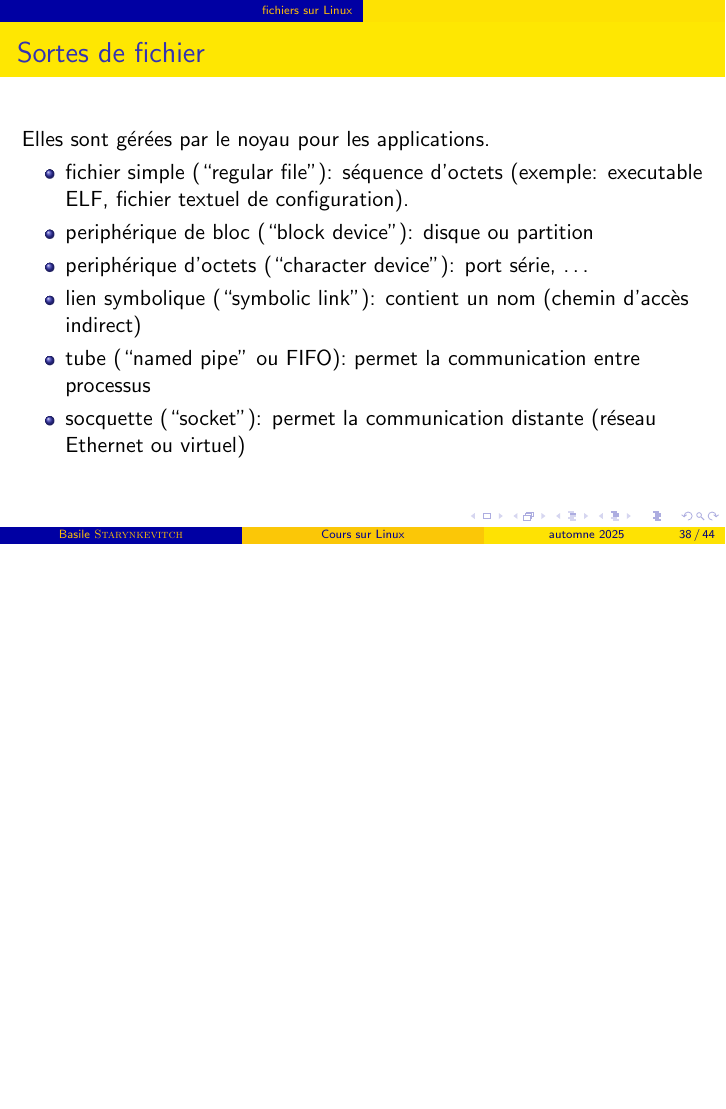
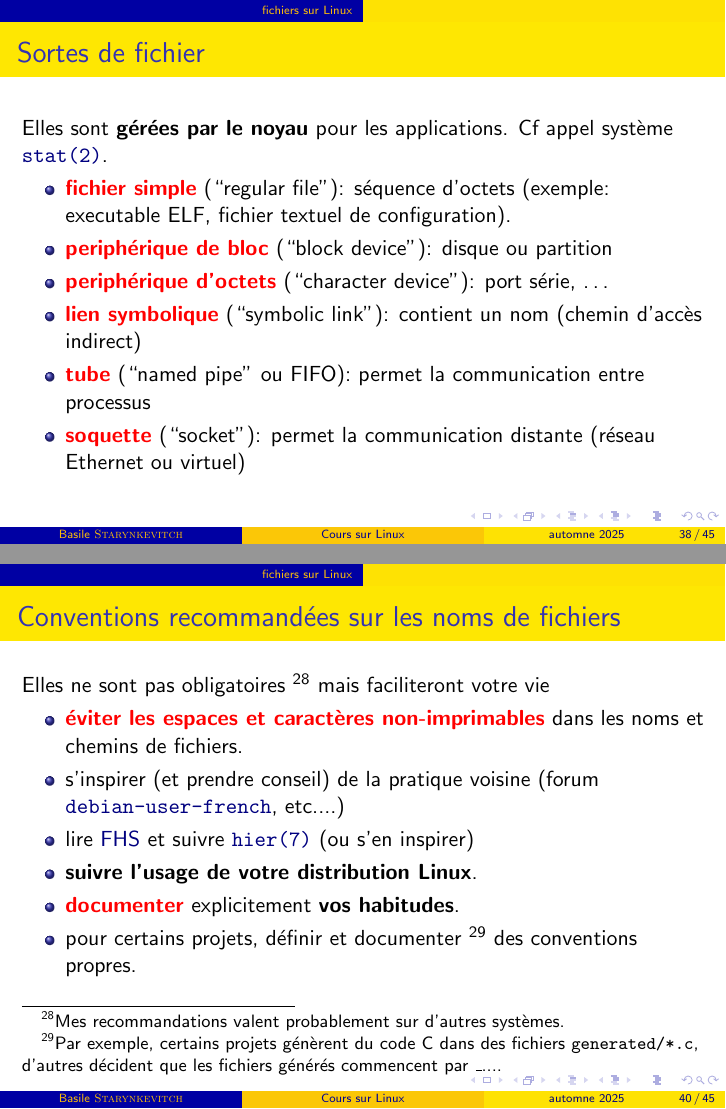
Before and after one commit to bstarynk/misc-basile, LaTeX slides (CoursLinux/clinux.tex): page 38 of 44 before the commit and pages 38 and 40 of 45 after it, the two joined at a grey line, the shorter picture padded with empty space. Compiled offline with pdfLaTeX; a LaTeX package or settings file that is missing is left out.

Commit message:
adding some file conventions
Signed-off-by: Basile Starynkevitch <basile@starynkevitch.net>

```diff
--- a/CoursLinux/clinux.tex
+++ b/CoursLinux/clinux.tex
@@ -997,14 +997,15 @@ processus 1234 d'uid 456 ne peut terminer par
 \end{frame}
 %%%%
 \begin{frame}\frametitle{Sortes de fichier}
-  Elles sont gérées par le noyau pour les applications.
+  Elles sont \textbf{gérées par le noyau} pour les applications.
+  Cf appel système \clbman{man2/stat.2}{stat(2)}.
   \begin{itemize}
-  \item fichier simple (``regular file''): séquence d'octets (exemple: executable ELF, fichier textuel de configuration).
-  \item periphérique de bloc (``block device''): disque ou partition
-  \item periphérique d'octets (``character device''): port série, \ldots
-    \item lien symbolique (``symbolic link''): contient un nom (chemin d'accès indirect)
-  \item tube (``named pipe'' ou FIFO): permet la communication entre processus
-    \item socquette (``socket''): permet la communication distante
+  \item \clbrougras{fichier simple} (``regular file''): séquence d'octets (exemple: executable ELF, fichier textuel de configuration).
+  \item \clbrougras{periphérique de bloc} (``block device''): disque ou partition
+  \item \clbrougras{periphérique d'octets} (``character device''): port série, \ldots
+    \item \clbrougras{lien symbolique} (``symbolic link''): contient un nom (chemin d'accès indirect)
+  \item \clbrougras{tube} (``named pipe'' ou FIFO): permet la communication entre processus
+    \item \clbrougras{soquette} (``socket''): permet la communication distante
       (réseau Ethernet ou virtuel)
   \end{itemize}
 \end{frame}
@@ -1029,6 +1032,27 @@ processus 1234 d'uid 456 ne peut terminer par
     \item \clbrougras{etc}
   \end{itemize}
   \end{relsize}
+\end{frame}
+%%%
+\begin{frame}\frametitle{Conventions recommandées sur les noms de fichiers}
+
+  Elles ne sont pas obligatoires \footnote{Mes recommandations valent probablement sur d'autres systèmes.\\} mais faciliteront votre vie
+
+  \begin{itemize}
+  \item \clbrougras{éviter les espaces et caractères non-imprimables}
+    dans les noms et chemins de fichiers.
+  \item s'inspirer (et prendre conseil) de la pratique voisine (forum
+    \clbhref{//lists.debian.org/debian-user-french/}{
+      \textbf{\texttt{debian-user-french}}}, etc....)
+    \item lire
+      \clbhref{fr.wikipedia.org/wiki/Filesystem_Hierarchy_Standard}{FHS}
+      et suivre \clbman{man7/hier.7}{hier(7)} (ou s'en inspirer)
+  \item \textbf{suivre l'usage de votre distribution Linux}.
+  \item \clbrougras{documenter} explicitement \textbf{vos habitudes}.
+  \item pour certains projets, définir et documenter \footnote{Par
+  exemple, certains projets génèrent du code C dans des fichiers
+  \texttt{generated/*.c}, d'autres décident que les fichiers générés commencent par \texttt{\_}.... \medskip\\} des conventions propres.
+  \end{itemize}
 \end{frame}
 %%%
 \begin{frame}\frametitle{...}
```
Also changed, not shown: CoursLinux/clinux.tex (4 more changed lines).
